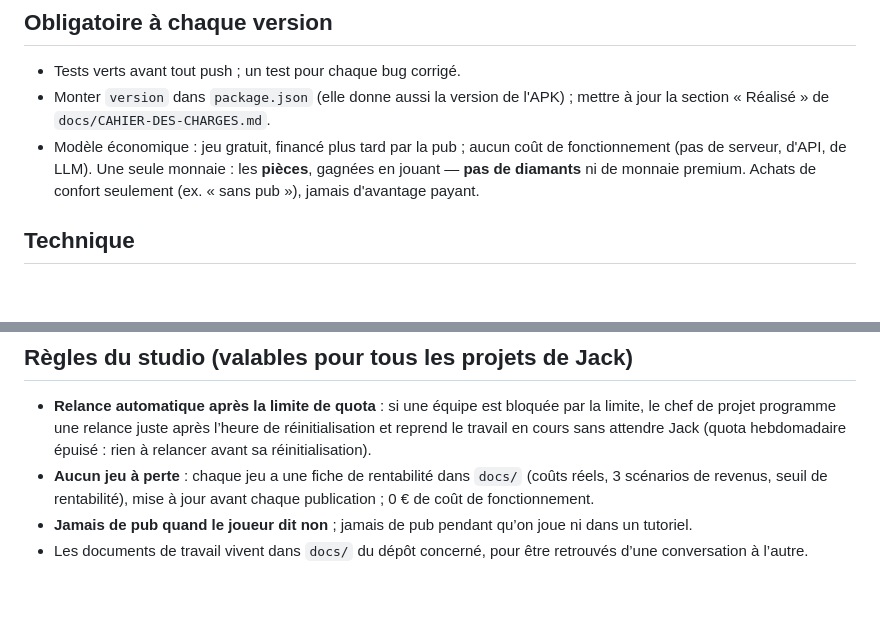
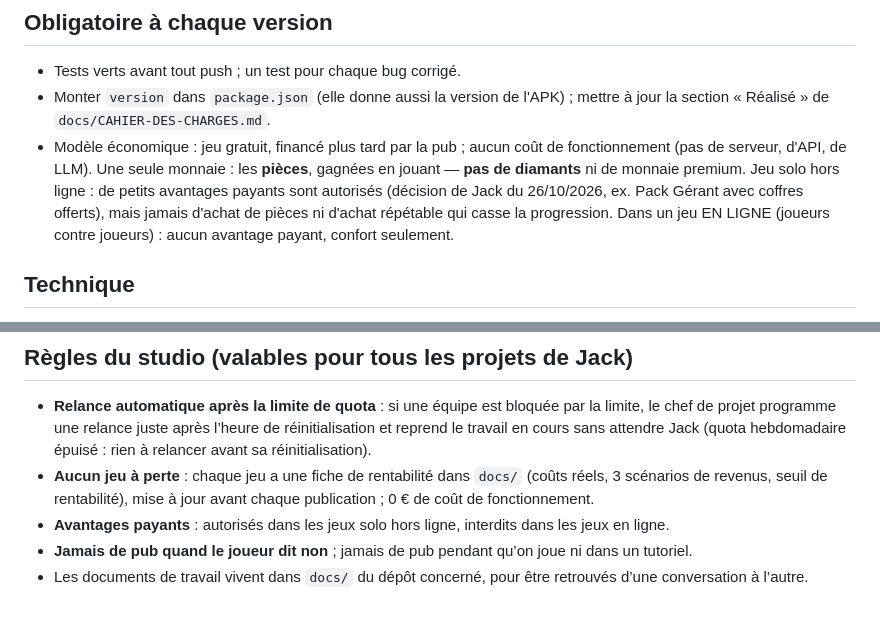
Before and after one commit to scuillerjack-oss/Sup-rette-, a Markdown page: CLAUDE.md, 2 parts joined by grey strips. Drawn GitHub-style; blank space fills up the shorter version.

Commit message:
Règle : avantages payants autorisés en solo hors ligne, interdits en ligne (décision de Jack)
Co-Authored-By: Claude Opus 5.5 <noreply@anthropic.com>
Claude-Session: https://claude.ai/code/session_01LvaSR69v5QvbJ9xahPaRXx

```diff
--- a/CLAUDE.md
+++ b/CLAUDE.md
@@ -35,7 +35,9 @@ la bêta en V1.0). Toute sauvegarde de la partie passe par `createSaver` (`src/s
   « Réalisé » de `docs/CAHIER-DES-CHARGES.md`.
 - Modèle économique : jeu gratuit, financé plus tard par la pub ; aucun coût de fonctionnement (pas de serveur,
   d'API, de LLM). Une seule monnaie : les **pièces**, gagnées en jouant — **pas de diamants** ni de monnaie premium.
-  Achats de confort seulement (ex. « sans pub »), jamais d'avantage payant.
+  Jeu solo hors ligne : de petits avantages payants sont autorisés (décision de Jack du 26/10/2026, ex. Pack Gérant
+  avec coffres offerts), mais jamais d'achat de pièces ni d'achat répétable qui casse la progression.
+  Dans un jeu EN LIGNE (joueurs contre joueurs) : aucun avantage payant, confort seulement.
 
 ## Technique
 - JS vanilla, aucune dépendance npm pour le jeu : `node build.mjs` produit un `dist/index.html` autonome
@@ -51,5 +53,6 @@ la bêta en V1.0). Toute sauvegarde de la partie passe par `createSaver` (`src/s
   (quota hebdomadaire épuisé : rien à relancer avant sa réinitialisation).
 - **Aucun jeu à perte** : chaque jeu a une fiche de rentabilité dans `docs/` (coûts réels, 3 scénarios de revenus,
   seuil de rentabilité), mise à jour avant chaque publication ; 0 € de coût de fonctionnement.
+- **Avantages payants** : autorisés dans les jeux solo hors ligne, interdits dans les jeux en ligne.
 - **Jamais de pub quand le joueur dit non** ; jamais de pub pendant qu’on joue ni dans un tutoriel.
 - Les documents de travail vivent dans `docs/` du dépôt concerné, pour être retrouvés d’une conversation à l’autre.
```
